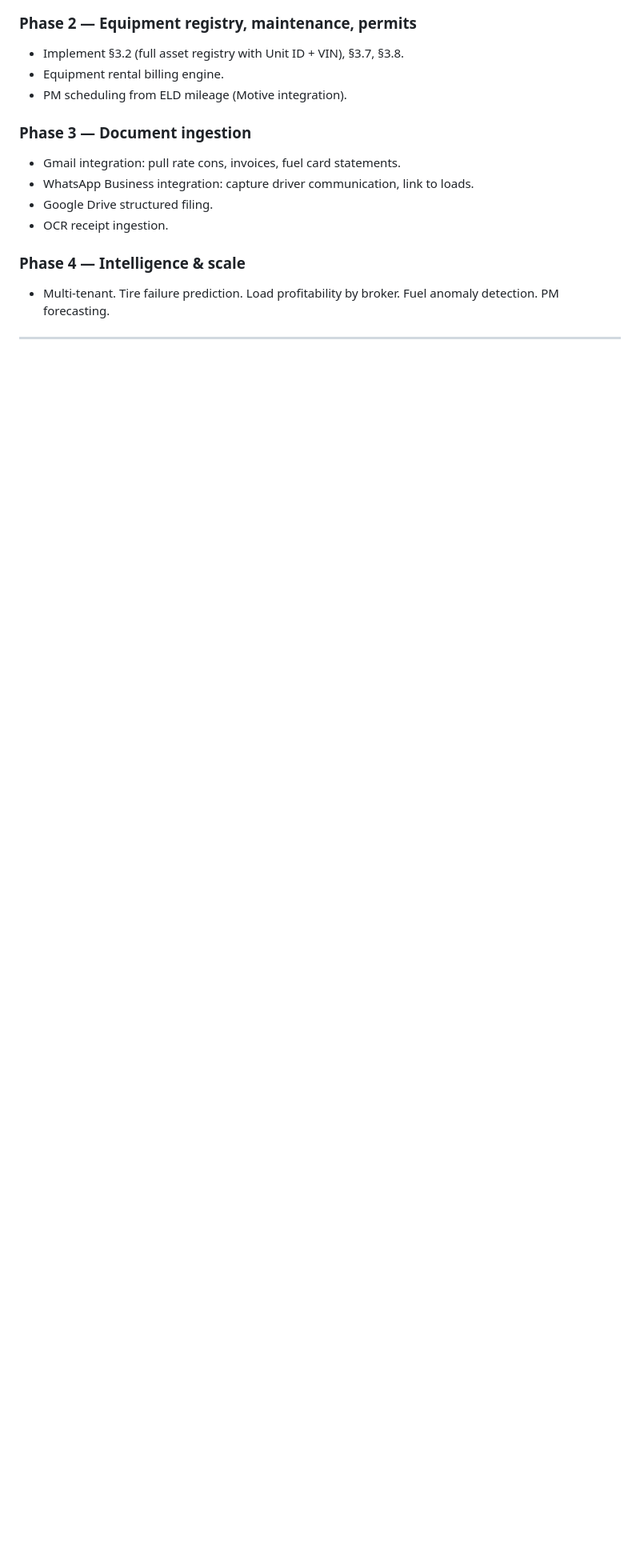
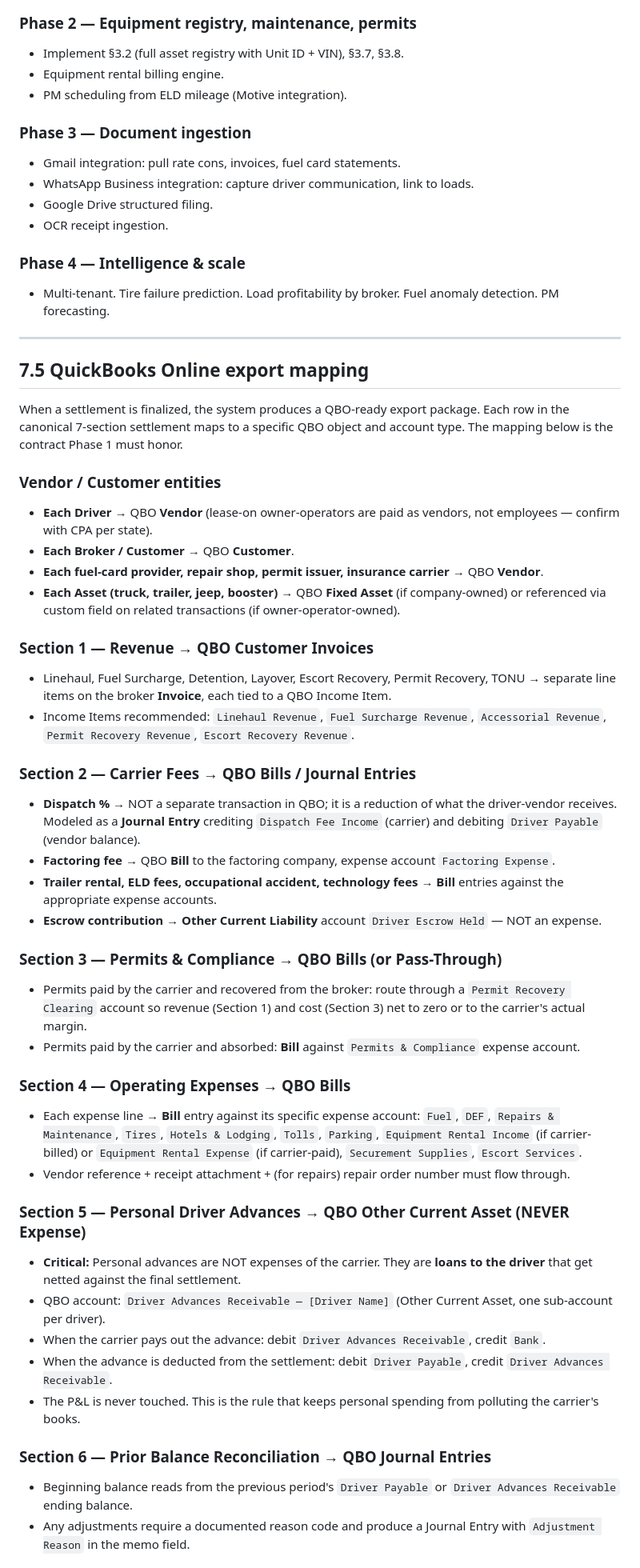
Before and after one commit to cejsburlew-crypto/carrier-nexus, a Markdown page: SPEC.md, the part around one of its changes. Shown at 80% size. Drawn GitHub-style; blank space fills up the shorter version.

Commit message:
SPEC.md: lock QBO + Postgres decisions, add §7.5 QBO export mapping

```diff
--- a/SPEC.md
+++ b/SPEC.md
@@ -360,3 +360,49 @@ Every finalized settlement PDF must contain these seven sections, in this order.
 
 ---
 
+## 7.5 QuickBooks Online export mapping
+
+When a settlement is finalized, the system produces a QBO-ready export package. Each row in the canonical 7-section settlement maps to a specific QBO object and account type. The mapping below is the contract Phase 1 must honor.
+
+### Vendor / Customer entities
+
+- **Each Driver** → QBO **Vendor** (lease-on owner-operators are paid as vendors, not employees — confirm with CPA per state).
+- **Each Broker / Customer** → QBO **Customer**.
+- **Each fuel-card provider, repair shop, permit issuer, insurance carrier** → QBO **Vendor**.
+- **Each Asset (truck, trailer, jeep, booster)** → QBO **Fixed Asset** (if company-owned) or referenced via custom field on related transactions (if owner-operator-owned).
+
+### Section 1 — Revenue → QBO Customer Invoices
+
+- Linehaul, Fuel Surcharge, Detention, Layover, Escort Recovery, Permit Recovery, TONU → separate line items on the broker **Invoice**, each tied to a QBO Income Item.
+- Income Items recommended: `Linehaul Revenue`, `Fuel Surcharge Revenue`, `Accessorial Revenue`, `Permit Recovery Revenue`, `Escort Recovery Revenue`.
+
+### Section 2 — Carrier Fees → QBO Bills / Journal Entries
+
+- **Dispatch %** → NOT a separate transaction in QBO; it is a reduction of what the driver-vendor receives. Modeled as a **Journal Entry** crediting `Dispatch Fee Income` (carrier) and debiting `Driver Payable` (vendor balance).
+- **Factoring fee** → QBO **Bill** to the factoring company, expense account `Factoring Expense`.
+- **Trailer rental, ELD fees, occupational accident, technology fees** → **Bill** entries against the appropriate expense accounts.
+- **Escrow contribution** → **Other Current Liability** account `Driver Escrow Held` — NOT an expense.
+
+### Section 3 — Permits & Compliance → QBO Bills (or Pass-Through)
+
+- Permits paid by the carrier and recovered from the broker: route through a `Permit Recovery Clearing` account so revenue (Section 1) and cost (Section 3) net to zero or to the carrier's actual margin.
+- Permits paid by the carrier and absorbed: **Bill** against `Permits & Compliance` expense account.
+
+### Section 4 — Operating Expenses → QBO Bills
+
+- Each expense line → **Bill** entry against its specific expense account: `Fuel`, `DEF`, `Repairs & Maintenance`, `Tires`, `Hotels & Lodging`, `Tolls`, `Parking`, `Equipment Rental Income` (if carrier-billed) or `Equipment Rental Expense` (if carrier-paid), `Securement Supplies`, `Escort Services`.
+- Vendor reference + receipt attachment + (for repairs) repair order number must flow through.
+
+### Section 5 — Personal Driver Advances → QBO Other Current Asset (NEVER Expense)
+
+- **Critical:** Personal advances are NOT expenses of the carrier. They are **loans to the driver** that get netted against the final settlement.
+- QBO account: `Driver Advances Receivable — [Driver Name]` (Other Current Asset, one sub-account per driver).
+- When the carrier pays out the advance: debit `Driver Advances Receivable`, credit `Bank`.
+- When the advance is deducted from the settlement: debit `Driver Payable`, credit `Driver Advances Receivable`.
+- The P&L is never touched. This is the rule that keeps personal spending from polluting the carrier's books.
+
+### Section 6 — Prior Balance Reconciliation → QBO Journal Entries
+
+- Beginning balance reads from the previous period's `Driver Payable` or `Driver Advances Receivable` ending balance.
+- Any adjustments require a documented reason code and produce a Journal Entry with `Adjustment Reason` in the memo field.
+
```
Also changed, not shown: other parts of SPEC.md (+26 -4 lines).
